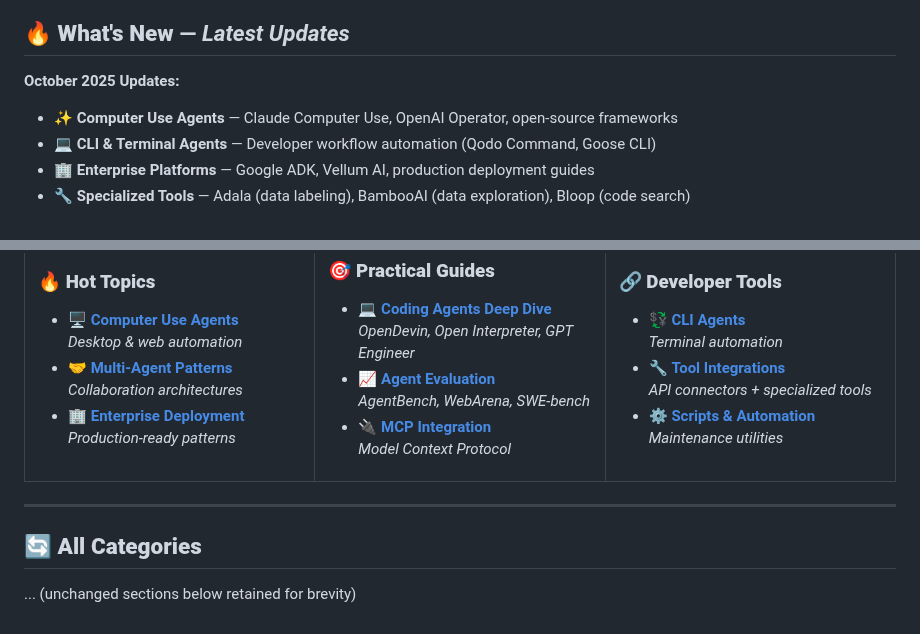
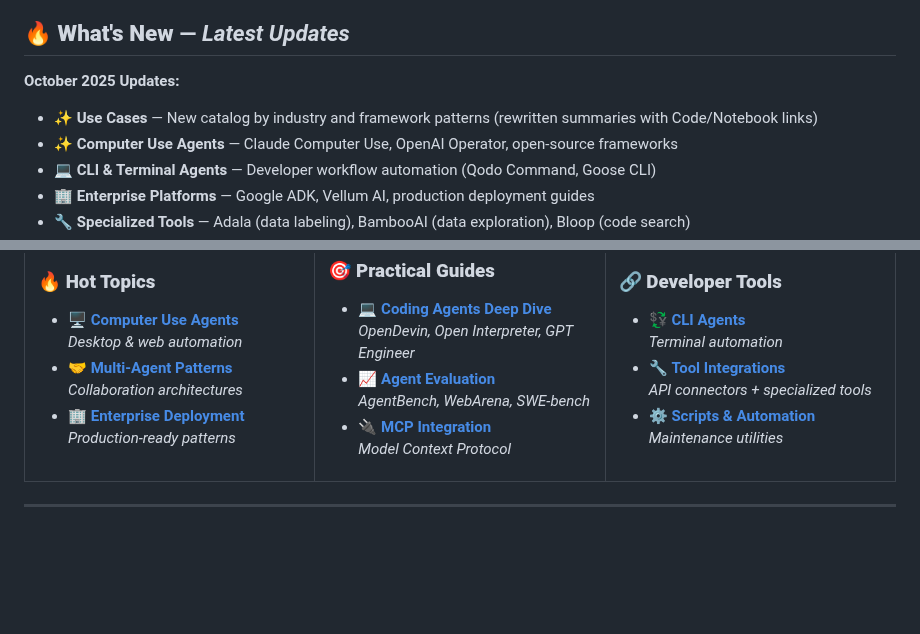
Before and after one commit to buntys2010/awesome-ai-agents, a Markdown page: README.md, 2 parts joined by grey strips. Rendered like a GitHub page; blank space fills up the shorter version.

Commit message:
docs(homepage): remove stray 'All Categories' placeholder and highlight new use cases catalog

```diff
--- a/README.md
+++ b/README.md
@@ -84,6 +84,7 @@ A curated collection of **65+ frameworks**, **80+ research papers**, and **produ
 ## 🔥 **What's New** — *Latest Updates*
 
 **October 2025 Updates:**
+- ✨ **Use Cases** — New catalog by industry and framework patterns (rewritten summaries with Code/Notebook links)
 - ✨ **Computer Use Agents** — Claude Computer Use, OpenAI Operator, open-source frameworks
 - 💻 **CLI & Terminal Agents** — Developer workflow automation (Qodo Command, Goose CLI)
 - 🏢 **Enterprise Platforms** — Google ADK, Vellum AI, production deployment guides
@@ -290,7 +291,3 @@ python scripts/recommend.py --use_case coding --experience intermediate --deploy
 </table>
 
 ---
-
-## 🔄 **All Categories**
-
-... (unchanged sections below retained for brevity)
```
